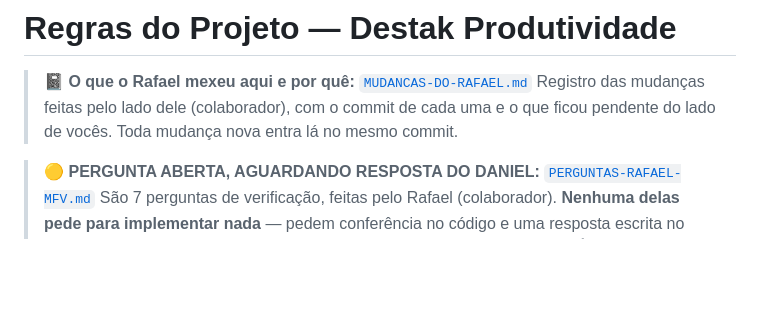
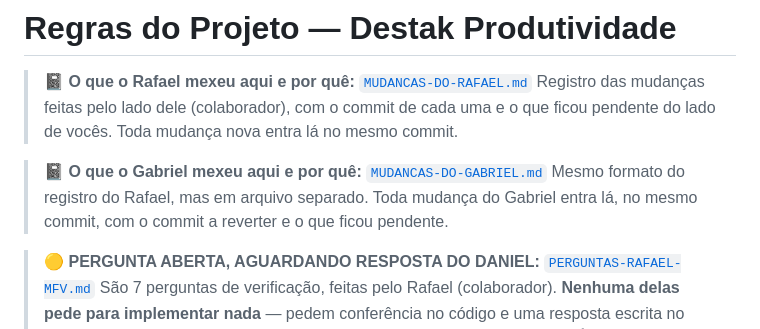
Before and after one commit to tropaupam-eng/destak-produtividade, a Markdown page: CLAUDE.md, the part around the change. GitHub-like rendering; blank space fills up the shorter version.

```diff
--- a/CLAUDE.md
+++ b/CLAUDE.md
@@ -3,6 +3,10 @@
 > 📓 **O que o Rafael mexeu aqui e por quê:** [`MUDANCAS-DO-RAFAEL.md`](MUDANCAS-DO-RAFAEL.md)
 > Registro das mudanças feitas pelo lado dele (colaborador), com o commit de cada uma e o que
 > ficou pendente do lado de vocês. Toda mudança nova entra lá no mesmo commit.
+
+> 📓 **O que o Gabriel mexeu aqui e por quê:** [`MUDANCAS-DO-GABRIEL.md`](MUDANCAS-DO-GABRIEL.md)
+> Mesmo formato do registro do Rafael, mas em arquivo separado. Toda mudança do Gabriel entra lá,
+> no mesmo commit, com o commit a reverter e o que ficou pendente.
 
 > 🟡 **PERGUNTA ABERTA, AGUARDANDO RESPOSTA DO DANIEL:** [`PERGUNTAS-RAFAEL-MFV.md`](PERGUNTAS-RAFAEL-MFV.md)
 > São 7 perguntas de verificação, feitas pelo Rafael (colaborador). **Nenhuma delas pede
```
Also changed, not shown: MUDANCAS-DO-GABRIEL.md (added, +42 -0 lines).
